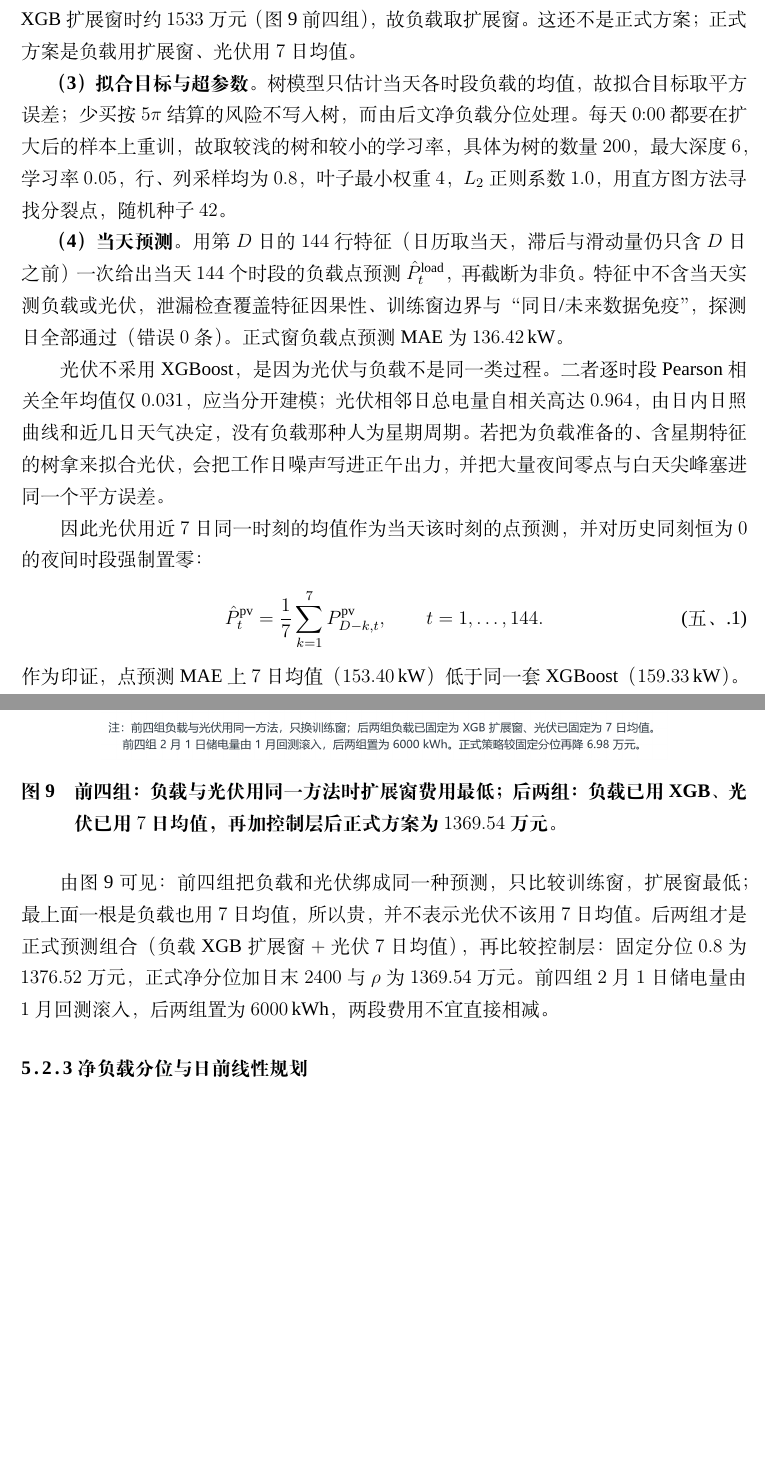
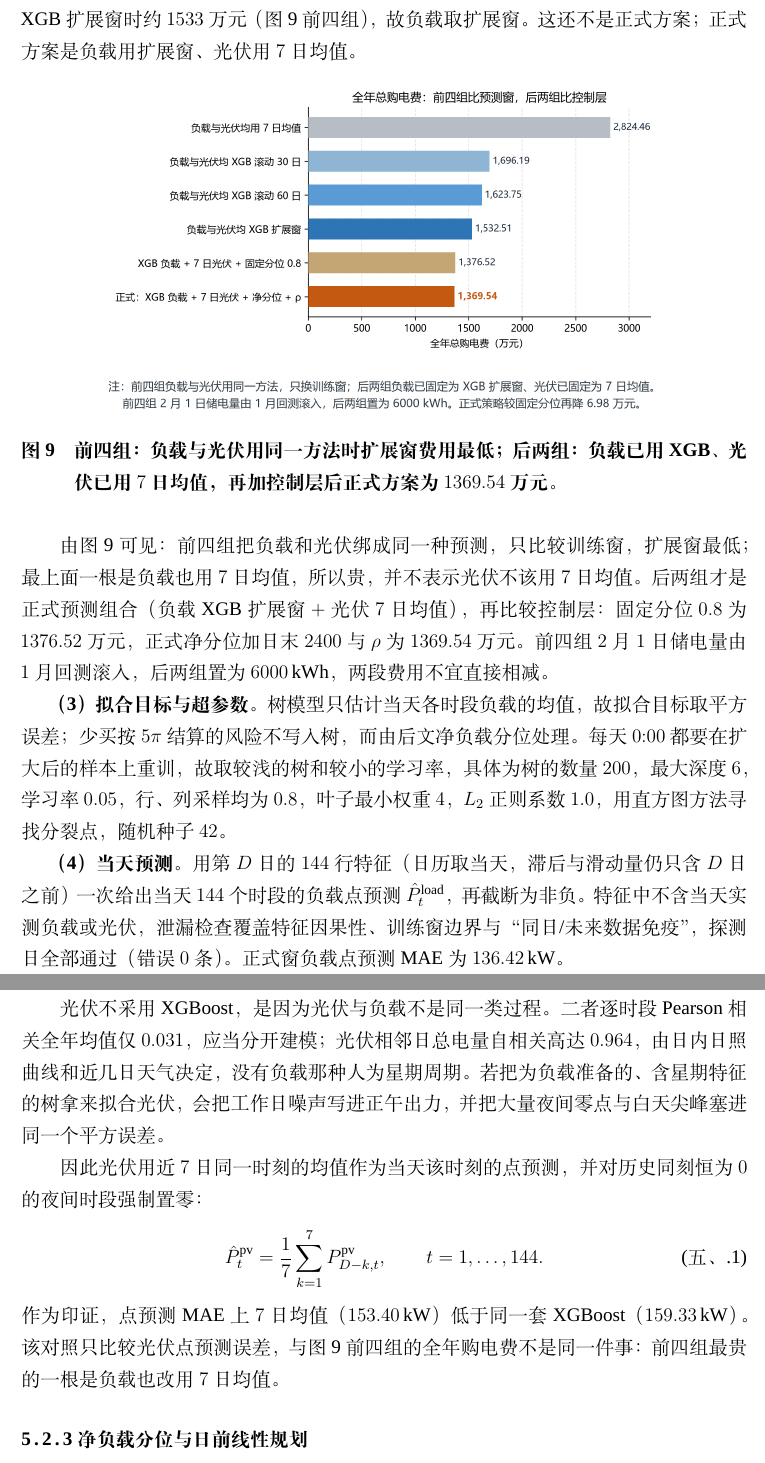
Before and after one commit to Sen-illion/math-modeling-paper, a LaTeX thesis (main_print.tex, which reads sections/q2.tex): two parts of pages 18 and 19 of 46, joined at a grey line, cut so that both start at the same text, the shorter picture padded with empty space. Compiled offline with XeLaTeX; a missing font is replaced by an installed copy or a similar font.

Commit message:
Move the Q2 cost figure to the expanding-window bake-off so it is not read as a PV MAE contest.
Co-authored-by: Cursor <cursoragent@cursor.com>

```diff
--- a/sections/q2.tex
+++ b/sections/q2.tex
@@ -33,6 +33,15 @@ XGBoost 是梯度提升树\cite{chen2016xgboost}：依次添加回归树拟合
 
 \textbf{（2）扩展窗重训。} 采用 expanding：第 $D$ 天的训练集从 $1$ 月 $1$ 日一直扩到第 $D-1$ 日，每天 $0{:}00$ 用扩了一天的新样本重新拟合一棵树，而不是把同一模型沿用多日。这样冬夏样本会随日历进入训练集，避免滚动窗把早期季节丢掉。若历史不足 $144$ 行（尚不满一天），该日负载退回过去 $7$ 日同刻均值，以免空窗拟合。先让负载与光伏用同一套预测、只换训练窗，用来确定负载骨干：二者都用 $7$ 日均值时全年约 $2824$ 万元，都用 XGB 扩展窗时约 $1533$ 万元（图~\ref{fig:q2_model_compare} 前四组），故负载取扩展窗。这还不是正式方案；正式方案是负载用扩展窗、光伏用 $7$ 日均值。
 
+\begin{figure}[H]
+  \centering
+  \makebox[\linewidth][c]{\includegraphics[width=0.78\textwidth]{Q2_fig3_model_compare.png}}
+  \caption{前四组：负载与光伏用同一方法时扩展窗费用最低；后两组：负载已用 XGB、光伏已用 $7$ 日均值，再加控制层后正式方案为 $1369.54$ 万元。}
+  \label{fig:q2_model_compare}
+\end{figure}
+
+由图~\ref{fig:q2_model_compare} 可见：前四组把负载和光伏绑成同一种预测，只比较训练窗，扩展窗最低；最上面一根是负载也用 $7$ 日均值，所以贵，并不表示光伏不该用 $7$ 日均值。后两组才是正式预测组合（负载 XGB 扩展窗 $+$ 光伏 $7$ 日均值），再比较控制层：固定分位 $0.8$ 为 $1376.52$ 万元，正式净分位加日末 $2400$ 与 $\rho$ 为 $1369.54$ 万元。前四组 $2$ 月 $1$ 日储电量由 $1$ 月回测滚入，后两组置为 $6000$\,kWh，两段费用不宜直接相减。
+
 \textbf{（3）拟合目标与超参数。} 树模型只估计当天各时段负载的均值，故拟合目标取平方误差；少买按 $5\pi$ 结算的风险不写入树，而由后文净负载分位处理。每天 $0{:}00$ 都要在扩大后的样本上重训，故取较浅的树和较小的学习率，具体为树的数量 $200$，最大深度 $6$，学习率 $0.05$，行、列采样均为 $0.8$，叶子最小权重 $4$，$L_2$ 正则系数 $1.0$，用直方图方法寻找分裂点，随机种子 $42$。
 
 \textbf{（4）当天预测。} 用第 $D$ 日的 $144$ 行特征（日历取当天，滞后与滑动量仍只含 $D$ 日之前）一次给出当天 $144$ 个时段的负载点预测 $\hat P^{\mathrm{load}}_{t}$，再截断为非负。特征中不含当天实测负载或光伏，泄漏检查覆盖特征因果性、训练窗边界与“同日/未来数据免疫”，探测日全部通过（错误 $0$ 条）。正式窗负载点预测 MAE 为 $136.42$\,kW。
@@ -43,16 +52,7 @@ XGBoost 是梯度提升树\cite{chen2016xgboost}：依次添加回归树拟合
 \begin{equation}
 \hat P^{\mathrm{pv}}_{t}=\frac{1}{7}\sum_{k=1}^{7}P^{\mathrm{pv}}_{D-k,t},\qquad t=1,\dots,144. \label{eq:q2_pv_forecast}
 \end{equation}
-作为印证，点预测 MAE 上 $7$ 日均值（$153.40$\,kW）低于同一套 XGBoost（$159.33$\,kW）。
-
-\begin{figure}[H]
-  \centering
-  \makebox[\linewidth][c]{\includegraphics[width=0.78\textwidth]{Q2_fig3_model_compare.png}}
-  \caption{前四组：负载与光伏用同一方法时扩展窗费用最低；后两组：负载已用 XGB、光伏已用 $7$ 日均值，再加控制层后正式方案为 $1369.54$ 万元。}
-  \label{fig:q2_model_compare}
-\end{figure}
-
-由图~\ref{fig:q2_model_compare} 可见：前四组把负载和光伏绑成同一种预测，只比较训练窗，扩展窗最低；最上面一根是负载也用 $7$ 日均值，所以贵，并不表示光伏不该用 $7$ 日均值。后两组才是正式预测组合（负载 XGB 扩展窗 $+$ 光伏 $7$ 日均值），再比较控制层：固定分位 $0.8$ 为 $1376.52$ 万元，正式净分位加日末 $2400$ 与 $\rho$ 为 $1369.54$ 万元。前四组 $2$ 月 $1$ 日储电量由 $1$ 月回测滚入，后两组置为 $6000$\,kWh，两段费用不宜直接相减。
+作为印证，点预测 MAE 上 $7$ 日均值（$153.40$\,kW）低于同一套 XGBoost（$159.33$\,kW）。该对照只比较光伏点预测误差，与图~\ref{fig:q2_model_compare} 前四组的全年购电费不是同一件事：前四组最贵的一根是负载也改用 $7$ 日均值。
 
 \subsubsection{净负载分位与日前线性规划}
 
```
